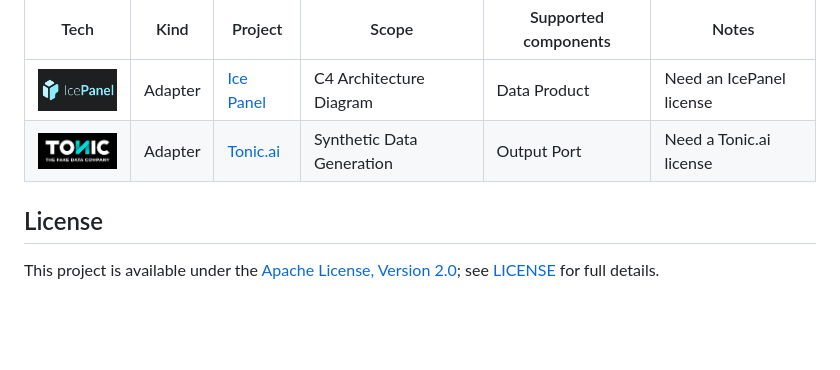
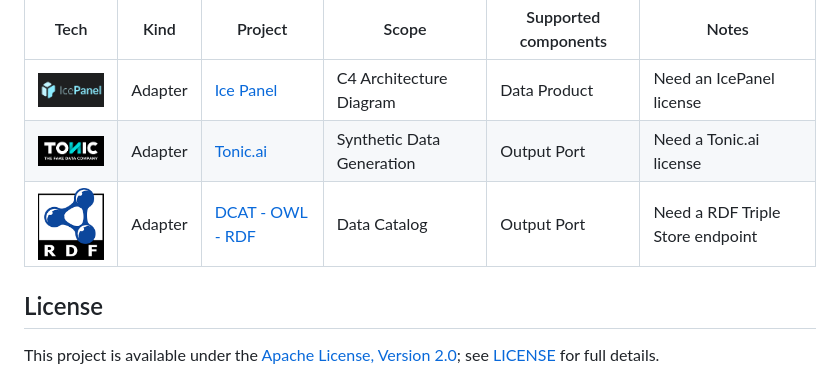
Before and after one commit to agile-lab-dev/witboost-starter-kit, a Markdown page: README.md, the part around the change. Drawn GitHub-style; pictures changed too: docs/img/rdf.png (added); blank space fills up the shorter version.

Commit message:
Add DCAT - OWL - RDF integration
Update 2 files

- /docs/img/rdf.png
- /README.md

```diff
--- a/README.md
+++ b/README.md
@@ -78,6 +78,7 @@ In this section you can find a gallery of possible integrations, they are not pr
 |--------------------------------------------------|-------------|--------------------------------------------------------------------------------------------|-------------------------------|---------------------------|--------------------------------------------------------------------------------------------------------------------------------------|
 | <img src="./docs/img/icepanel.png" width="100">         | Adapter    | [Ice Panel](https://github.com/agile-lab-dev/IcePanelC4-Adapter)                             | C4 Architecture Diagram                        | Data Product             |   Need an IcePanel license       |
 | <img src="./docs/img/tonic.png" width="100">         | Adapter    | [Tonic.ai](https://github.com/agile-lab-dev/TonicAI-Adapter)                             | Synthetic Data Generation                     | Output Port              |   Need a Tonic.ai license       |
+| <img src="./docs/img/rdf.png" width="100">         | Adapter    | [DCAT - OWL - RDF](https://github.com/agile-lab-dev/DCAT-OWL-Adapter)                             | Data Catalog                     | Output Port              |   Need a RDF Triple Store endpoint       |
 
 
 
```
